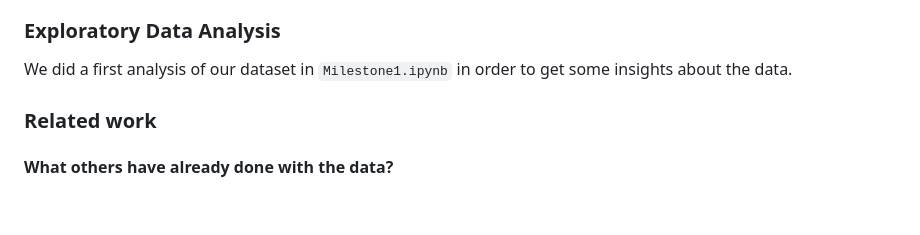
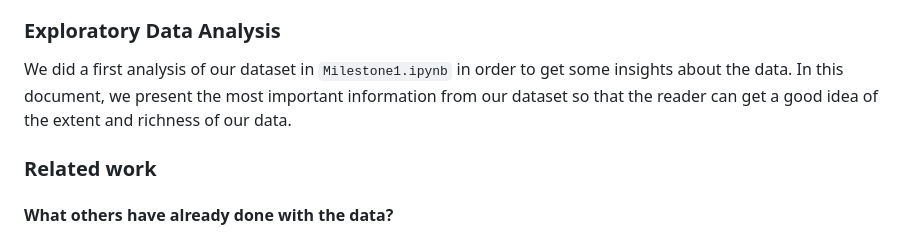
Before and after one commit to com-480-data-visualization/Team-GB, a Markdown page: Milestone1.md, the part around the change. GitHub-like rendering; blank space fills up the shorter version.

```diff
--- a/Milestone1.md
+++ b/Milestone1.md
@@ -35,7 +35,7 @@ Link to the dataset:
 
 ### Exploratory Data Analysis
 
-We did a first analysis of our dataset in `Milestone1.ipynb` in order to get some insights about the data.
+We did a first analysis of our dataset in `Milestone1.ipynb` in order to get some insights about the data. In this document, we present the most important information from our dataset so that the reader can get a good idea of the extent and richness of our data.
 
 ### Related work
 
```
